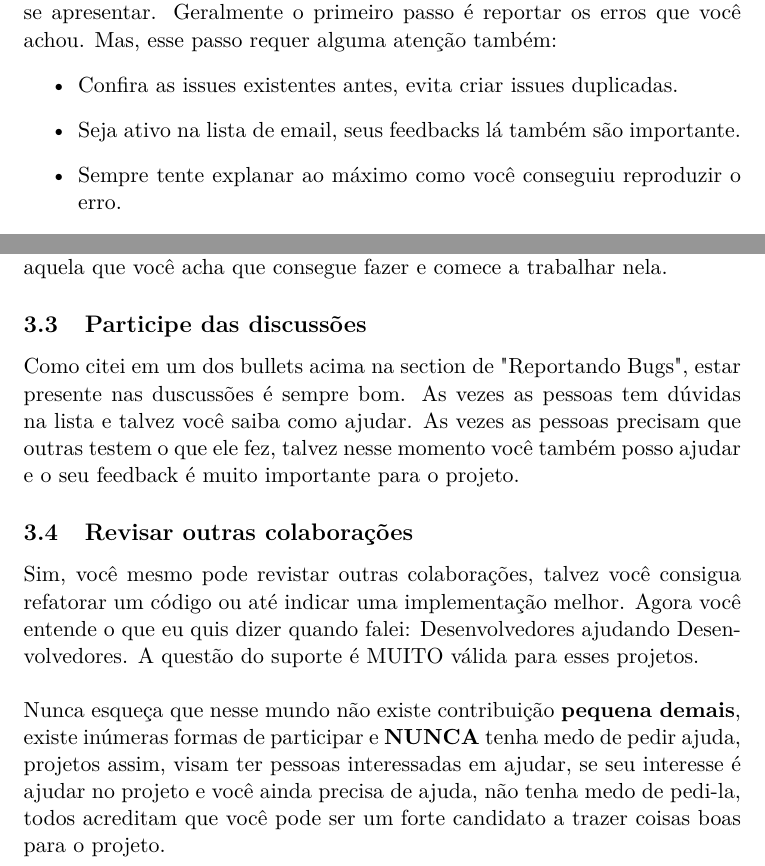
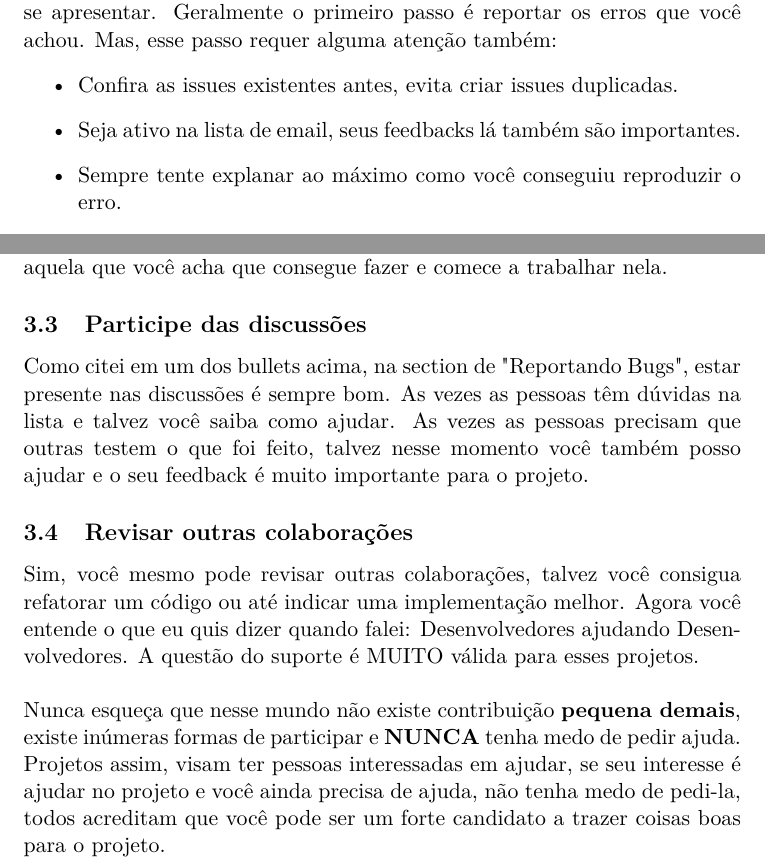
Before and after one commit to ricardolonga/articles, a LaTeX document (Por quê eu deveria colaborar com projetos Open Source.tex): two parts of page 4 of 4, joined at a grey line, cut so that both start at the same text. Compiled offline with pdfLaTeX.

Commit message:
Pequenas correções gramaticais.

```diff
--- a/Por quê eu deveria colaborar com projetos Open Source.tex
+++ b/Por quê eu deveria colaborar com projetos Open Source.tex
@@ -30,15 +30,15 @@ Sim, mais do que importante, reportar um problema é uma forma de contribuir. Im
 Geralmente todo mundo começa reportando bugs, após se inscrever na lista, se apresentar. Geralmente o primeiro passo é reportar os erros que você achou. Mas, esse passo requer alguma atenção também:
 \begin{itemize}
   \item Confira as issues existentes antes, evita criar issues duplicadas.
-  \item Seja ativo na lista de email, seus feedbacks lá também são importante.
+  \item Seja ativo na lista de email, seus feedbacks lá também são importantes.
   \item Sempre tente explanar ao máximo como você conseguiu reproduzir o erro.
   \item Nunca reporta falha de segurança de forma pública, nesse caso procure o owner do projeto ou verifique se o projeto não tem uma lista dedicada para esse tipo de problema.
 \end{itemize}
 \subsection{Corrigindo issue}
 Depois que você já estiver mais tranquilo em relação ao projeto, que já entende o fluxo, está na hora de começar a corrigir as issues. Então, eleja aquela que você acha que consegue fazer e comece a trabalhar nela.
 \subsection{Participe das discussões}
-Como citei em um dos bullets acima na section de "Reportando Bugs", estar presente nas duscussões é sempre bom. As vezes as pessoas tem dúvidas na lista e talvez você saiba como ajudar. As vezes as pessoas precisam que outras testem o que ele fez, talvez nesse momento você também posso ajudar e o seu feedback é muito importante para o projeto.
+Como citei em um dos bullets acima, na section de "Reportando Bugs", estar presente nas discussões é sempre bom. As vezes as pessoas têm dúvidas na lista e talvez você saiba como ajudar. As vezes as pessoas precisam que outras testem o que foi feito, talvez nesse momento você também posso ajudar e o seu feedback é muito importante para o projeto.
 \subsection{Revisar outras colaborações}
-Sim, você mesmo pode revistar outras colaborações, talvez você consigua refatorar um código ou até indicar uma implementação melhor. Agora você entende o que eu quis dizer quando falei: Desenvolvedores ajudando Desenvolvedores. A questão do suporte é MUITO válida para esses projetos.\newline\newline
-Nunca esqueça que nesse mundo não existe contribuição \textbf{pequena demais}, existe inúmeras formas de participar e \textbf{NUNCA} tenha medo de pedir ajuda, projetos assim, visam ter pessoas interessadas em ajudar, se seu interesse é ajudar no projeto e você ainda precisa de ajuda, não tenha medo de pedi-la, todos acreditam que você pode ser um forte candidato a trazer coisas boas para o projeto.
+Sim, você mesmo pode revisar outras colaborações, talvez você consigua refatorar um código ou até indicar uma implementação melhor. Agora você entende o que eu quis dizer quando falei: Desenvolvedores ajudando Desenvolvedores. A questão do suporte é MUITO válida para esses projetos.\newline\newline
+Nunca esqueça que nesse mundo não existe contribuição \textbf{pequena demais}, existe inúmeras formas de participar e \textbf{NUNCA} tenha medo de pedir ajuda. Projetos assim, visam ter pessoas interessadas em ajudar, se seu interesse é ajudar no projeto e você ainda precisa de ajuda, não tenha medo de pedi-la, todos acreditam que você pode ser um forte candidato a trazer coisas boas para o projeto.
 \end{document}
```
Also changed, not shown: Por quê eu deveria colaborar com projetos Open Source.tex (4 more changed lines).
